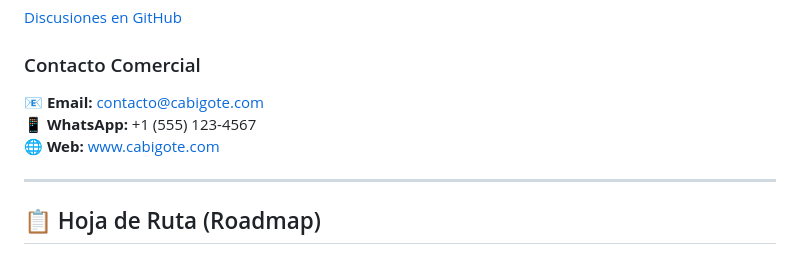
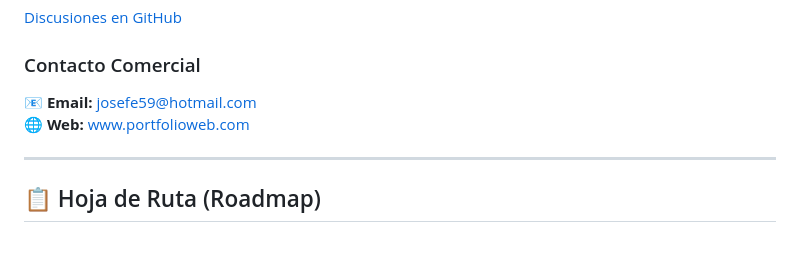
Before and after one commit to AmeriK88/Refactorizaci-n-cabigote-barber, a Markdown page: README.md, the part around the change. GitHub-like rendering.

```diff
--- a/README.md
+++ b/README.md
@@ -255,9 +255,8 @@ Abre un [Issue en GitHub](https://github.com/tuusuario/cabigote/issues)
 [Discusiones en GitHub](https://github.com/tuusuario/cabigote/discussions)
 
 ### Contacto Comercial
-📧 **Email:** contacto@cabigote.com
-📱 **WhatsApp:** +1 (555) 123-4567
-🌐 **Web:** www.cabigote.com
+📧 **Email:** josefe59@hotmail.com
+🌐 **Web:** [www.portfolioweb.com](https://web-production-jfgc.up.railway.app/)
 
 ---
 
```
